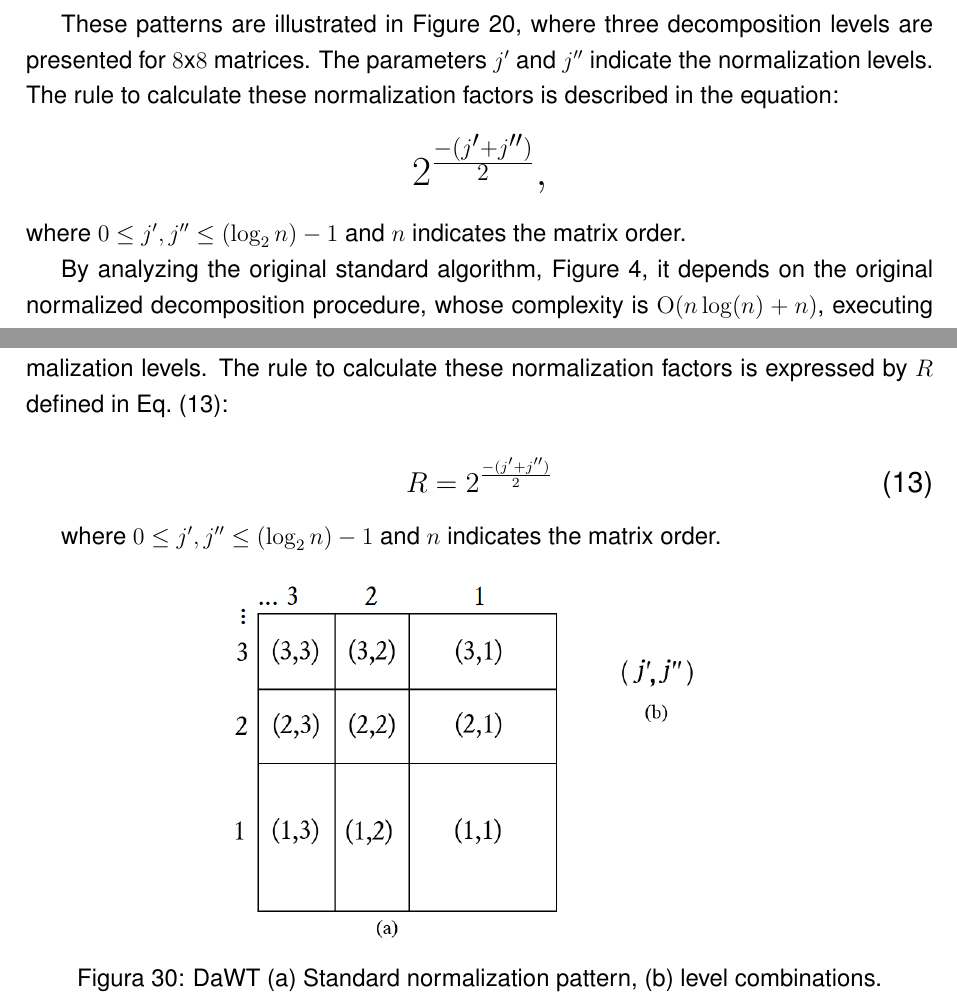
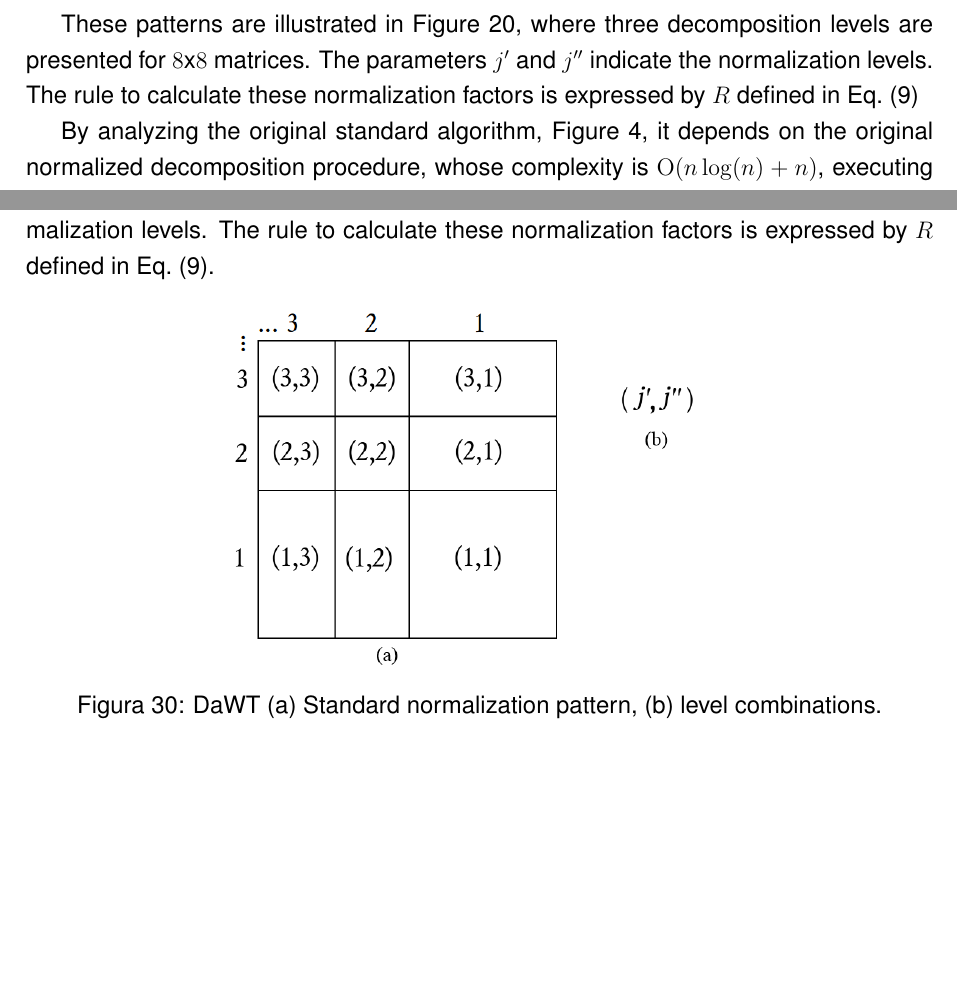
Before and after one commit to fireapache/Grad-Thesis, a LaTeX thesis (monografia.tex): two parts of pages 35 and 45 of 61 before the commit and two parts of pages 35 and 44 of 60 after it, joined at a grey line, cut so that both start at the same text, the shorter picture padded with empty space. Compiled offline with pdfLaTeX; the source files are stored in an older character set and shown here as Unicode; a missing bibliography style is replaced by a similar one.

Commit message:
Referencing rule R equation correctly

```diff
--- a/monografia.tex
+++ b/monografia.tex
@@ -831,11 +832,7 @@ However, according to what was discussed in Section~\ref{sec:hwt2d}, there are t
 
 The developed study of the original algorithms~\cite{stollnitz1995} showed a pattern of normalization factors. This pattern was analyzed and employed in the development of the normalization procedures for both standard and non-standard algorithms, assuming the decimated version of the HWT.
 
-These patterns are illustrated in Figure~\ref{fig:2DNormFactors}, where three decomposition levels are presented for $8$x$8$ matrices. The parameters $ j' $ and $ j'' $ indicate the  normalization levels. The rule to calculate these normalization factors is described in the equation:
-\begin{center}
-	\LARGE $ 2^{\frac{-(j' + j'')}{2}} ,$
-\end{center}
-where $ 0 \leq j' , j'' \leq (\log_{2}n) -1 $ and $ n $ indicates the matrix order.
+These patterns are illustrated in Figure~\ref{fig:2DNormFactors}, where three decomposition levels are presented for $8$x$8$ matrices. The parameters $ j' $ and $ j'' $ indicate the  normalization levels. The rule to calculate these normalization factors is expressed by $R$ defined in Eq.~(\ref{eq:NormFac})
 
 By analyzing the original standard algorithm, Figure~\ref{fig:SDandND}, it depends on the original normalized decomposition procedure, whose complexity is $\BigO(n\log(n) + n)$, executing it for every row and column of the input matrix.
 
@@ -1029,14 +1026,7 @@ In order to compose or decompose a matrix, the 1D transform is applied in all ro
 
 During the study of the original DaWT formulation~\cite{DAUBTHESIS}, patterns of normalization factors were recognized. These patterns were analysed and employed in the development of the normalized procedures for the Standard algorithm. In contrast to the 2D HWT optimization, the DaWT Non-Standard procedure does not use the normalization step due to its behavior.
 
-The normalization patterns are illustrated in Figure~\ref{fig:Daub2DNormFactors}, where three decomposition levels are presented for $16$x$16$ matrices. The parameters $ j' $ and $ j'' $ indicate the  normalization levels. The rule to calculate these normalization factors is expressed by $R$ defined in Eq.~(\ref{eq:NormFac}):
-
-\begin{equation}
-	\large
-	R = 2^{\frac{-(j' + j'')}{2}} \label{eq:NormFac}
-\end{equation}
-
-where $ 0 \leq j' , j'' \leq (\log_{2}n) -1 $ and $ n $ indicates the matrix order.
+The normalization patterns are illustrated in Figure~\ref{fig:Daub2DNormFactors}, where three decomposition levels are presented for $16$x$16$ matrices. The parameters $ j' $ and $ j'' $ indicate the  normalization levels. The rule to calculate these normalization factors is expressed by $R$ defined in Eq.~(\ref{eq:NormFac}).
 
 \begin{figure}[h!]
   	\centering
```
Also changed, not shown: monografia.tex (11 more changed lines).
